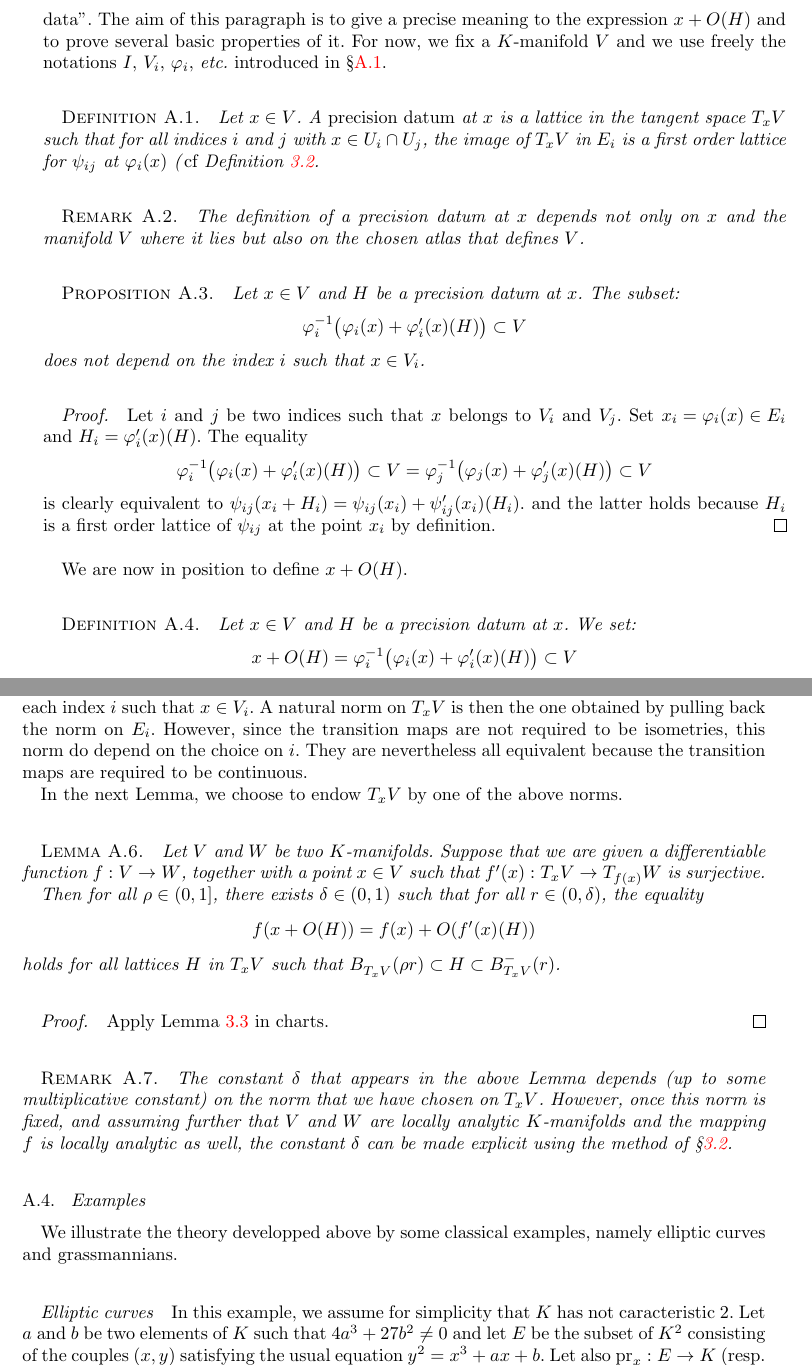
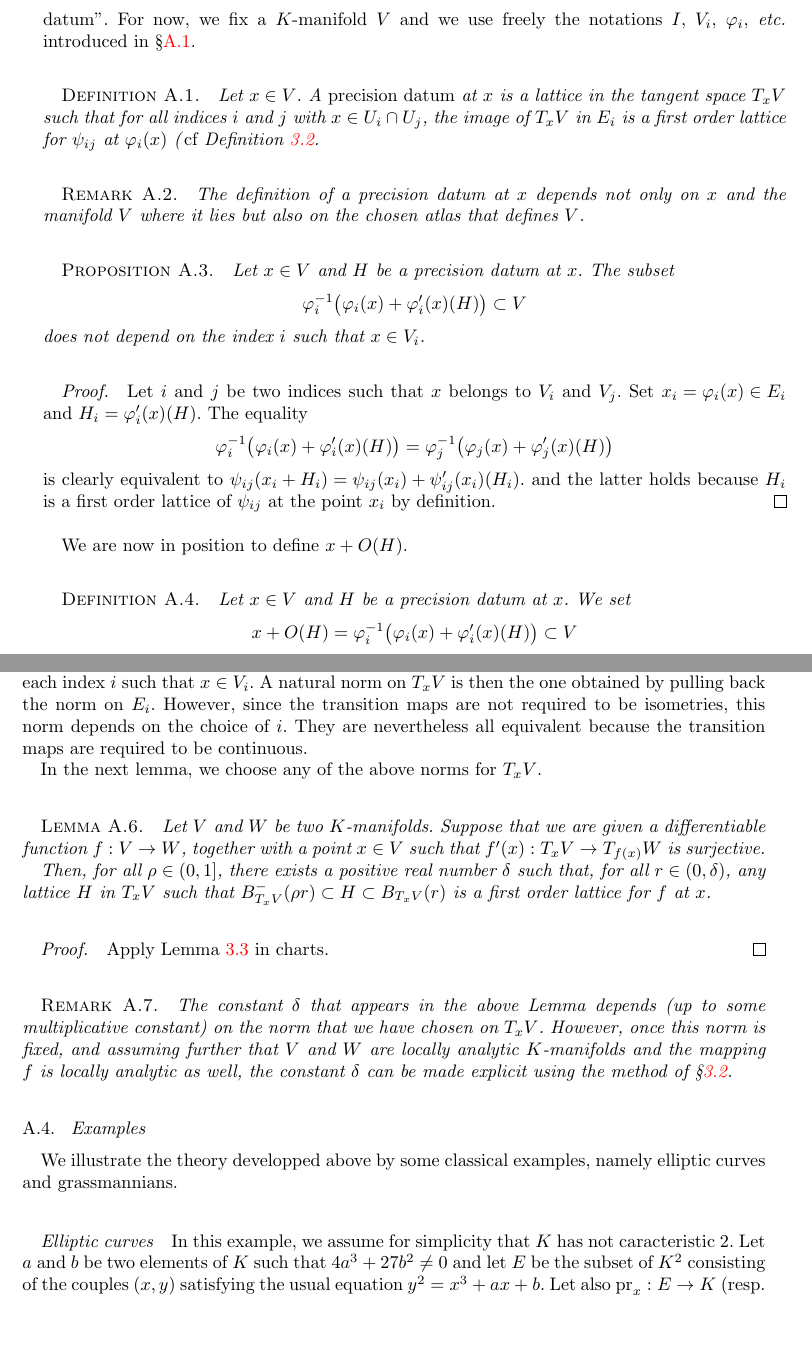
Before and after one commit to roed314/padicprec, a LaTeX document (padicprec.tex): two parts of pages 15 and 16 of 23, joined at a grey line, cut at the place of the change, the shorter picture padded with empty space. Compiled offline with pdfLaTeX; a LaTeX package or settings file that is missing is left out.

Commit message:
Working on Appendix A

```diff
--- a/padicprec.tex
+++ b/padicprec.tex
@@ -8,7 +8,7 @@
 \usepackage{color}
 \usepackage{stmaryrd}
 \usepackage{enumerate}
-\usepackage[algoruled,vlined,french,linesnumbered]{algorithm2e}
+\usepackage[algoruled,vlined,english,linesnumbered]{algorithm2e}
 
 \newcommand{\noopsort}[1]{}
 \DeclareMathOperator{\NP}{NP}
@@ -1102,9 +1102,7 @@ Going back to our problem of precision, given $V$ a $K$-manifold as
 above, we would like to be able to deal with ``approximations up to some
 precision'' of elements in $V$, \emph{i.e.} expressions of the form $x +
 O(H)$ where $x$ belongs to a dense \emph{computable} subset of $V$ and
-$H$ is a ``precision data''.
-The aim of this paragraph is to give a precise meaning to the expression
-$x + O(H)$ and to prove several basic properties of it.
+$H$ is a ``precision datum''.
 For now, we fix a $K$-manifold $V$ and we use freely the notations $I$,
 $V_i$, $\varphi_i$, \emph{etc.} introduced in \S \ref{ssec:manifold}.
 
@@ -1135,9 +1133,10 @@ does not depend on the index $i$ such that $x \in V_i$.
 Let $i$ and $j$ be two indices such that $x$ belongs to $V_i$ and $V_j$.
 Set $x_i = \varphi_i(x) \in E_i$ and $H_i = \varphi'_i(x)(H)$. The
 equality
-$$\varphi_i^{-1}\big(\varphi_i(x) + \varphi_i'(x)(H)\big)
-\subset V = \varphi_j^{-1}\big(\varphi_j(x) + \varphi_j'(x)(H)\big)
-\subset V$$
+\[
+\varphi_i^{-1}\big(\varphi_i(x) + \varphi_i'(x)(H)\big)
+ = \varphi_j^{-1}\big(\varphi_j(x) + \varphi_j'(x)(H)\big)
+ \]
 is clearly equivalent to
 $\psi_{ij}(x_i + H_i) = \psi_{ij}(x_i) + \psi'_{ij}(x_i)(H_i)$.
 and the latter holds because $H_i$ is a first order lattice
@@ -1216,10 +1215,10 @@ is a point in $V$, the tangent space $T_x V$ is by definition isomorphic
 to $E_i$ for each index $i$ such that $x \in V_i$. A natural norm on
 $T_x V$ is then the one obtained by pulling back the norm on $E_i$.
 However, since the transition maps are not required to be isometries,
-this norm do depend on the choice on $i$. They are nevertheless all
+this norm depends on the choice of $i$. They are nevertheless all
 equivalent because the transition maps are required to be continuous.
 
-In the next Lemma, we choose to endow $T_x V$ by one of the above norms.
+In the next lemma, we choose any of the above norms for $T_x V$.
 
 \begin{lem}
 Let $V$ and $W$ be two $K$-manifolds.
@@ -1227,11 +1226,10 @@ Suppose that we are given a differentiable function $f : V \to W$,
 together with a point $x \in V$ such that $f'(x) : T_x V \to T_{f(x)} W$
 is surjective.
 
-Then for all $\rho \in (0,1]$, there exists $\delta \in (0,1)$ such
-that for all $r \in (0, \delta)$, the equality
-$$f(x + O(H)) = f(x) + O(f'(x)(H))$$
-holds for all lattices $H$ in $T_x V$ such that $B^{\phantom -}_{T_x V}(\rho r)
-\subset H \subset B^-_{T_x V}(r)$.
+Then, for all $\rho \in (0, 1]$, there exists a positive real
+number $\delta$ such that, for all $r \in (0, \delta)$, any lattice
+$H$ in $T_x V$ such that $B^-_{T_x V}(\rho r) \subset H \subset B_{T_x V}(r)$ is a first
+order lattice for $f$ at $x$.
 \end{lem}
 
 \begin{proof}
```
Also changed, not shown: padicprec.tex (28 more changed lines).
